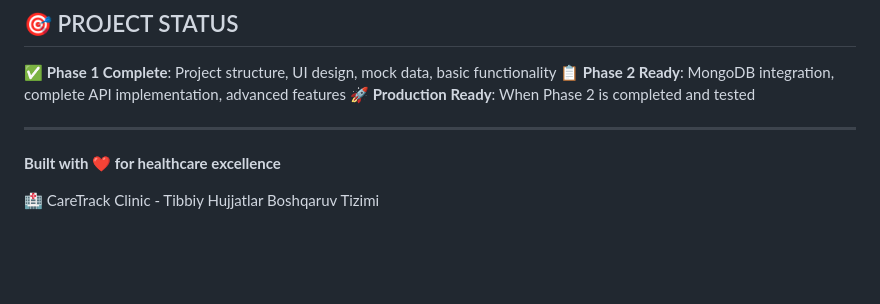
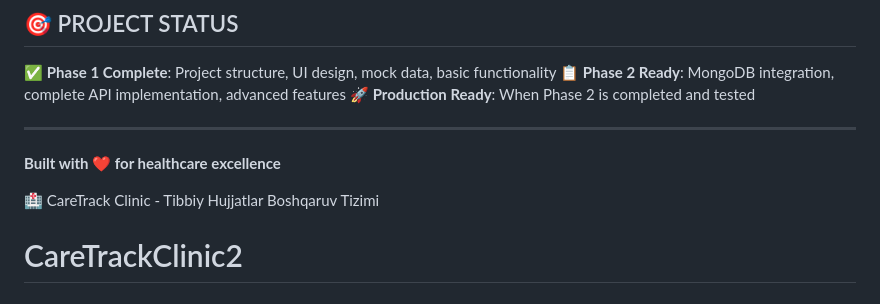
Before and after one commit to Javohir0110/CareTrackClinic2, a Markdown page: README.md, the part around the change. GitHub-like rendering; blank space fills up the shorter version.

```diff
--- a/README.md
+++ b/README.md
@@ -448,3 +448,4 @@ CareTrack Clinic © 2026. All rights reserved.
 **Built with ❤️ for healthcare excellence**
 
 🏥 CareTrack Clinic - Tibbiy Hujjatlar Boshqaruv Tizimi
+# CareTrackClinic2
```
